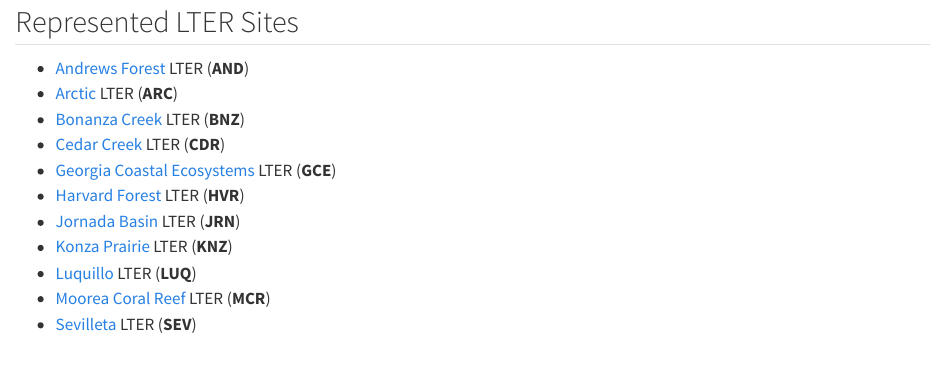
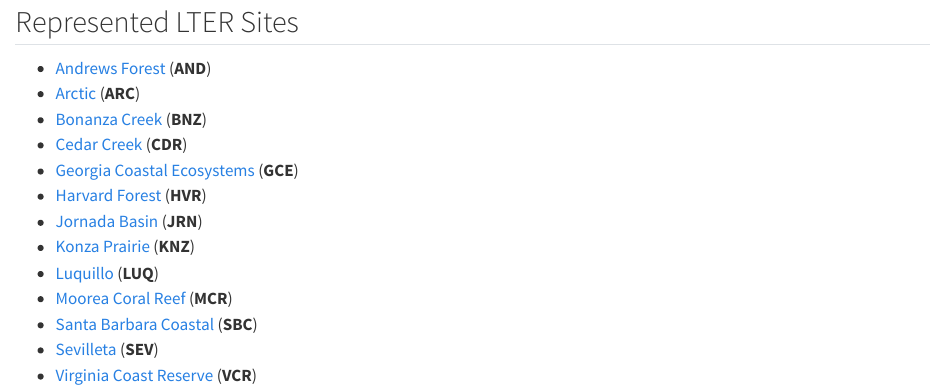
Before and after one commit to JamieMcDevittIrwin/CAGED-website, a Quarto document (people.qmd): the page in a window 1100 px wide, from 740 px down. Rendered offline with R 4.5, knitr and Pandoc in place of Quarto, with nearby package versions.

Commit message:
feat (people): adding SBC/VCR links

```diff
--- a/people.qmd
+++ b/people.qmd
@@ -30,14 +30,16 @@
 
 ## Represented LTER Sites
 
-- [Andrews Forest](https://andrewsforest.oregonstate.edu/) LTER (**AND**)
-- [Arctic](https://arc-lter.ecosystems.mbl.edu/) LTER (**ARC**)
-- [Bonanza Creek](https://www.lter.uaf.edu/) LTER (**BNZ**)
-- [Cedar Creek](https://cedarcreek.umn.edu/) LTER (**CDR**)
-- [Georgia Coastal Ecosystems](https://gce-lter.marsci.uga.edu/) LTER (**GCE**)
-- [Harvard Forest](https://harvardforest.fas.harvard.edu/) LTER (**HVR**)
-- [Jornada Basin](https://lter.jornada.nmsu.edu/) LTER (**JRN**)
-- [Konza Prairie](https://lter.konza.ksu.edu/) LTER (**KNZ**)
-- [Luquillo](https://luquillo.lter.network/) LTER (**LUQ**)
-- [Moorea Coral Reef](https://mcr.lternet.edu/) LTER (**MCR**)
-- [Sevilleta](https://sevlter.unm.edu/) LTER (**SEV**)
+- [Andrews Forest](https://andrewsforest.oregonstate.edu/) (**AND**)
+- [Arctic](https://arc-lter.ecosystems.mbl.edu/) (**ARC**)
+- [Bonanza Creek](https://www.lter.uaf.edu/) (**BNZ**)
+- [Cedar Creek](https://cedarcreek.umn.edu/) (**CDR**)
+- [Georgia Coastal Ecosystems](https://gce-lter.marsci.uga.edu/) (**GCE**)
+- [Harvard Forest](https://harvardforest.fas.harvard.edu/) (**HVR**)
+- [Jornada Basin](https://lter.jornada.nmsu.edu/) (**JRN**)
+- [Konza Prairie](https://lter.konza.ksu.edu/) (**KNZ**)
+- [Luquillo](https://luquillo.lter.network/) (**LUQ**)
+- [Moorea Coral Reef](https://mcr.lternet.edu/) (**MCR**)
+- [Santa Barbara Coastal](https://sbclter.msi.ucsb.edu/) (**SBC**)
+- [Sevilleta](https://sevlter.unm.edu/) (**SEV**)
+- [Virginia Coast Reserve](https://www.vcrlter.virginia.edu/home2/) (**VCR**)
```
